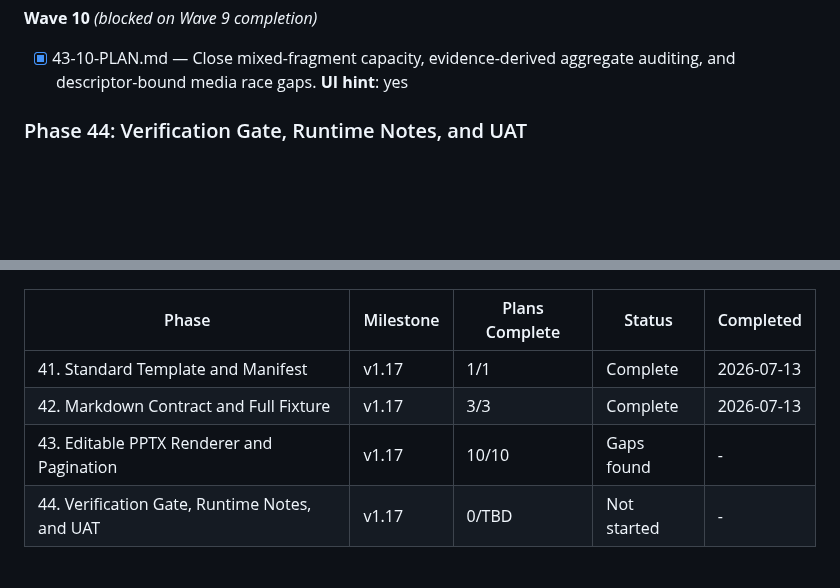
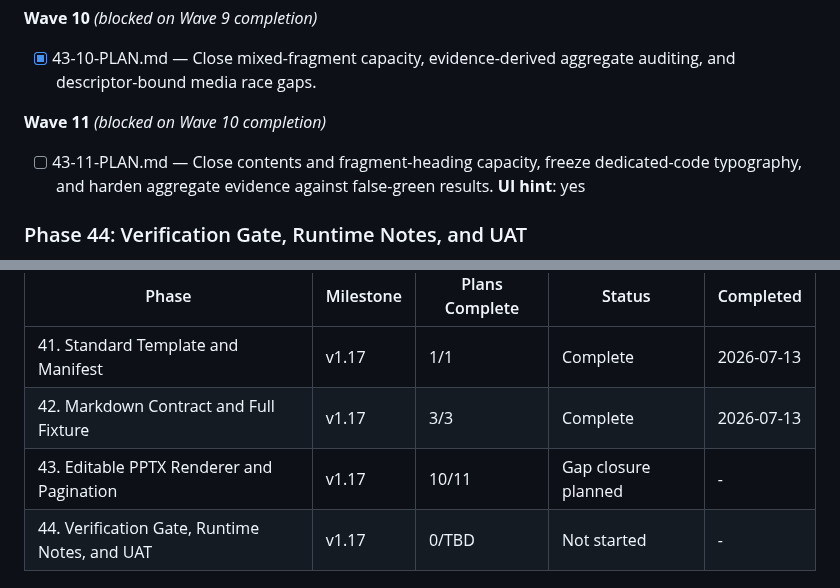
Before and after one commit to Presto-io/Presto-Agent-Skills, a Markdown page: .planning/ROADMAP.md, 2 parts joined by grey strips. Drawn GitHub-style; blank space fills up the shorter version.

```diff
--- a/.planning/ROADMAP.md
+++ b/.planning/ROADMAP.md
@@ -121,6 +121,9 @@ Plans:
 
 **Wave 10** *(blocked on Wave 9 completion)*
 - [x] 43-10-PLAN.md — Close mixed-fragment capacity, evidence-derived aggregate auditing, and descriptor-bound media race gaps.
+
+**Wave 11** *(blocked on Wave 10 completion)*
+- [ ] 43-11-PLAN.md — Close contents and fragment-heading capacity, freeze dedicated-code typography, and harden aggregate evidence against false-green results.
 **UI hint**: yes
 
 ### Phase 44: Verification Gate, Runtime Notes, and UAT
@@ -145,7 +148,7 @@ Phases execute in numeric order: 41 -> 42 -> 43 -> 44
 |-------|-----------|----------------|--------|-----------|
 | 41. Standard Template and Manifest | v1.17 | 1/1 | Complete | 2026-07-13 |
 | 42. Markdown Contract and Full Fixture | v1.17 | 3/3 | Complete    | 2026-07-13 |
-| 43. Editable PPTX Renderer and Pagination | v1.17 | 10/10 | Gaps found | - |
+| 43. Editable PPTX Renderer and Pagination | v1.17 | 10/11 | Gap closure planned | - |
 | 44. Verification Gate, Runtime Notes, and UAT | v1.17 | 0/TBD | Not started | - |
 
 ## Completed Phase Archive
```
Also changed, not shown: other parts of .planning/ROADMAP.md (+4 -4 lines), .planning/STATE.md (+11 -11 lines), 1 other file.
